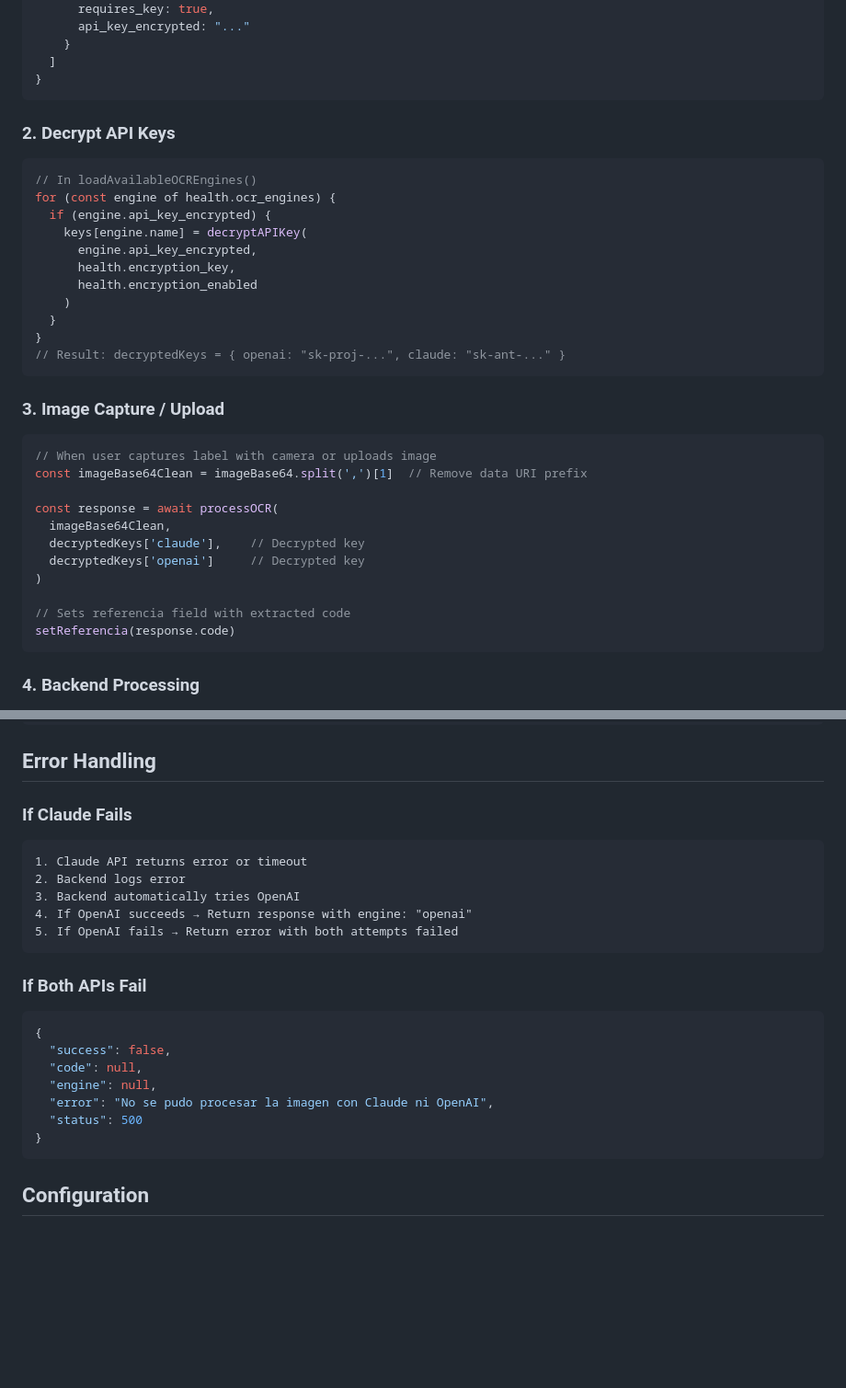
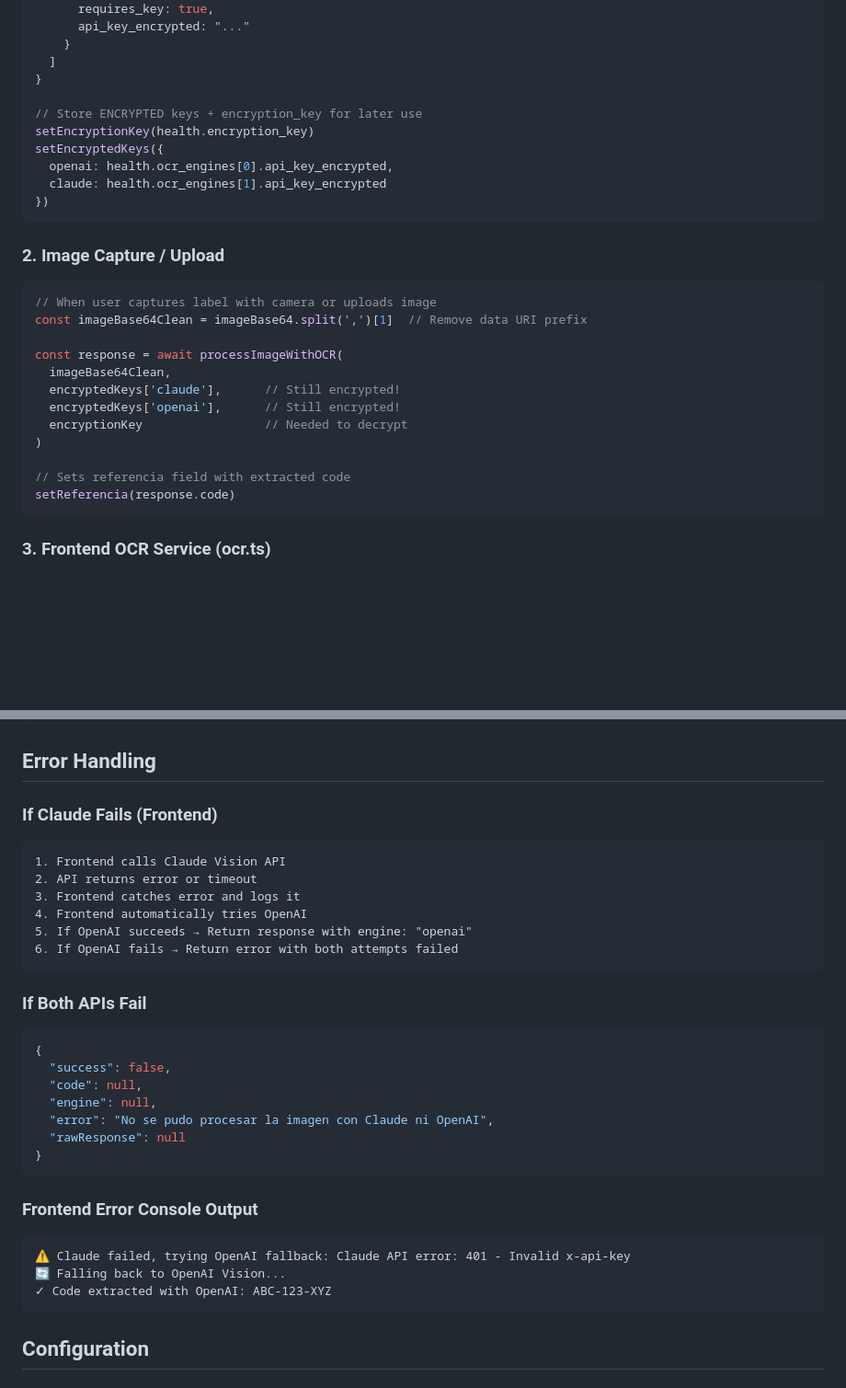
Before and after one commit to patchamama/MVP-LogistiQ, a Markdown page: OCR_FLOW.md, 2 parts joined by grey strips. Shown at 92% size. Rendered like a GitHub page; blank space fills up the shorter version.

````diff
--- a/OCR_FLOW.md
+++ b/OCR_FLOW.md
@@ -90,37 +84,30 @@ Response:
     }
   ]
 }
+
+// Store ENCRYPTED keys + encryption_key for later use
+setEncryptionKey(health.encryption_key)
+setEncryptedKeys({
+  openai: health.ocr_engines[0].api_key_encrypted,
+  claude: health.ocr_engines[1].api_key_encrypted
+})
 ```
 
-### 2. Decrypt API Keys
-```javascript
-// In loadAvailableOCREngines()
-for (const engine of health.ocr_engines) {
-  if (engine.api_key_encrypted) {
-    keys[engine.name] = decryptAPIKey(
-      engine.api_key_encrypted,
-      health.encryption_key,
-      health.encryption_enabled
-    )
-  }
-}
-// Result: decryptedKeys = { openai: "sk-proj-...", claude: "sk-ant-..." }
-```
-
-### 3. Image Capture / Upload
+### 2. Image Capture / Upload
 ```javascript
 // When user captures label with camera or uploads image
 const imageBase64Clean = imageBase64.split(',')[1]  // Remove data URI prefix
 
-const response = await processOCR(
+const response = await processImageWithOCR(
   imageBase64Clean,
-  decryptedKeys['claude'],    // Decrypted key
-  decryptedKeys['openai']     // Decrypted key
+  encryptedKeys['claude'],      // Still encrypted!
+  encryptedKeys['openai'],      // Still encrypted!
+  encryptionKey                 // Needed to decrypt
 )
 
 // Sets referencia field with extracted code
 setReferencia(response.code)
 ```
 
-### 4. Backend Processing
+### 3. Frontend OCR Service (ocr.ts)
 
@@ -265,13 +250,14 @@ HTTPS (TLS 1.2+)
 
 ## Error Handling
 
-### If Claude Fails
+### If Claude Fails (Frontend)
 ```
-1. Claude API returns error or timeout
-2. Backend logs error
-3. Backend automatically tries OpenAI
-4. If OpenAI succeeds → Return response with engine: "openai"
-5. If OpenAI fails → Return error with both attempts failed
+1. Frontend calls Claude Vision API
+2. API returns error or timeout
+3. Frontend catches error and logs it
+4. Frontend automatically tries OpenAI
+5. If OpenAI succeeds → Return response with engine: "openai"
+6. If OpenAI fails → Return error with both attempts failed
 ```
 
 ### If Both APIs Fail
@@ -281,8 +267,15 @@ HTTPS (TLS 1.2+)
   "code": null,
   "engine": null,
   "error": "No se pudo procesar la imagen con Claude ni OpenAI",
-  "status": 500
+  "rawResponse": null
 }
+```
+
+### Frontend Error Console Output
+```
+⚠️ Claude failed, trying OpenAI fallback: Claude API error: 401 - Invalid x-api-key
+🔄 Falling back to OpenAI Vision...
+✓ Code extracted with OpenAI: ABC-123-XYZ
 ```
 
 ## Configuration
````
Also changed, not shown: other parts of OCR_FLOW.md (+82 -90 lines).
